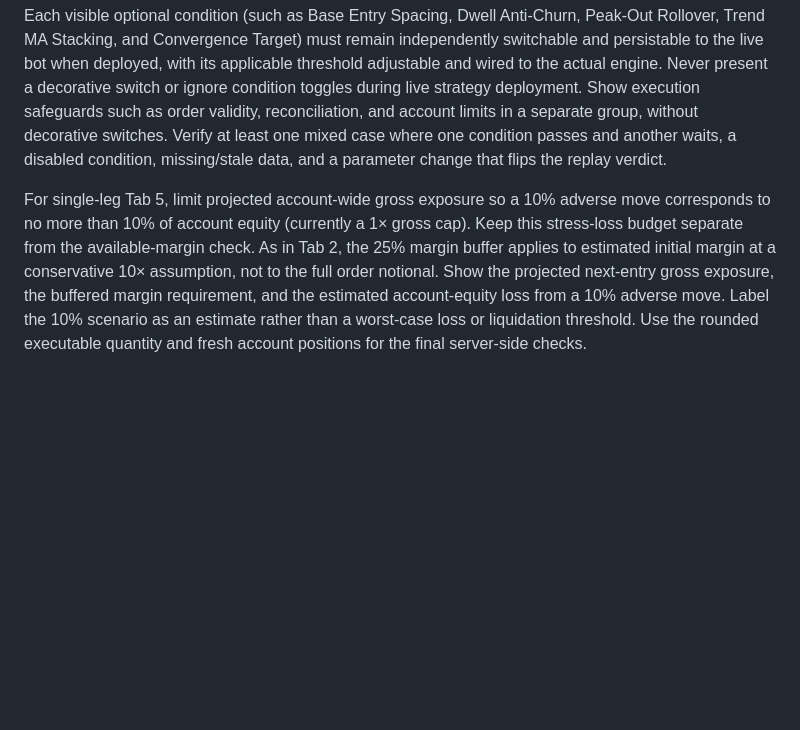
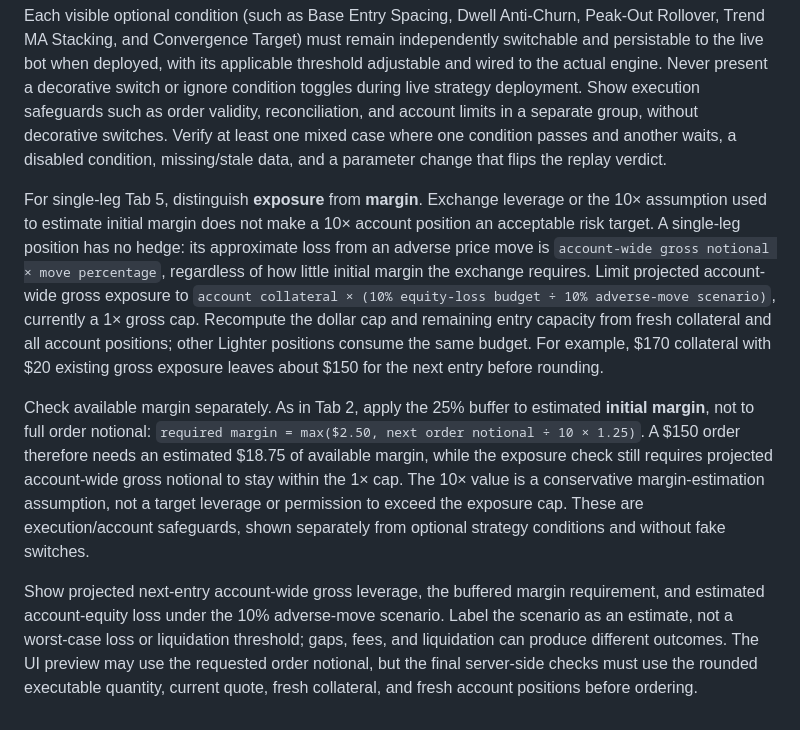
Before and after one commit to jiwonpark/hynix, a Markdown page: docs/trading-terminal-design-guide.md, the part around the change. Rendered like a GitHub page; blank space fills up the shorter version.

Commit message:
Document Tab 5 leverage and margin safeguards

```diff
--- a/docs/trading-terminal-design-guide.md
+++ b/docs/trading-terminal-design-guide.md
@@ -10,4 +10,8 @@ All testable strategies presented across the terminal are deployable to autonomo
 
 Each visible optional condition (such as Base Entry Spacing, Dwell Anti-Churn, Peak-Out Rollover, Trend MA Stacking, and Convergence Target) must remain independently switchable and persistable to the live bot when deployed, with its applicable threshold adjustable and wired to the actual engine. Never present a decorative switch or ignore condition toggles during live strategy deployment. Show execution safeguards such as order validity, reconciliation, and account limits in a separate group, without decorative switches. Verify at least one mixed case where one condition passes and another waits, a disabled condition, missing/stale data, and a parameter change that flips the replay verdict.
 
-For single-leg Tab 5, limit projected account-wide gross exposure so a 10% adverse move corresponds to no more than 10% of account equity (currently a 1× gross cap). Keep this stress-loss budget separate from the available-margin check. As in Tab 2, the 25% margin buffer applies to estimated initial margin at a conservative 10× assumption, not to the full order notional. Show the projected next-entry gross exposure, the buffered margin requirement, and the estimated account-equity loss from a 10% adverse move. Label the 10% scenario as an estimate rather than a worst-case loss or liquidation threshold. Use the rounded executable quantity and fresh account positions for the final server-side checks.
+For single-leg Tab 5, distinguish **exposure** from **margin**. Exchange leverage or the 10× assumption used to estimate initial margin does not make a 10× account position an acceptable risk target. A single-leg position has no hedge: its approximate loss from an adverse price move is `account-wide gross notional × move percentage`, regardless of how little initial margin the exchange requires. Limit projected account-wide gross exposure to `account collateral × (10% equity-loss budget ÷ 10% adverse-move scenario)`, currently a 1× gross cap. Recompute the dollar cap and remaining entry capacity from fresh collateral and all account positions; other Lighter positions consume the same budget. For example, $170 collateral with $20 existing gross exposure leaves about $150 for the next entry before rounding.
+
+Check available margin separately. As in Tab 2, apply the 25% buffer to estimated **initial margin**, not to full order notional: `required margin = max($2.50, next order notional ÷ 10 × 1.25)`. A $150 order therefore needs an estimated $18.75 of available margin, while the exposure check still requires projected account-wide gross notional to stay within the 1× cap. The 10× value is a conservative margin-estimation assumption, not a target leverage or permission to exceed the exposure cap. These are execution/account safeguards, shown separately from optional strategy conditions and without fake switches.
+
+Show projected next-entry account-wide gross leverage, the buffered margin requirement, and estimated account-equity loss under the 10% adverse-move scenario. Label the scenario as an estimate, not a worst-case loss or liquidation threshold; gaps, fees, and liquidation can produce different outcomes. The UI preview may use the requested order notional, but the final server-side checks must use the rounded executable quantity, current quote, fresh collateral, and fresh account positions before ordering.
```
